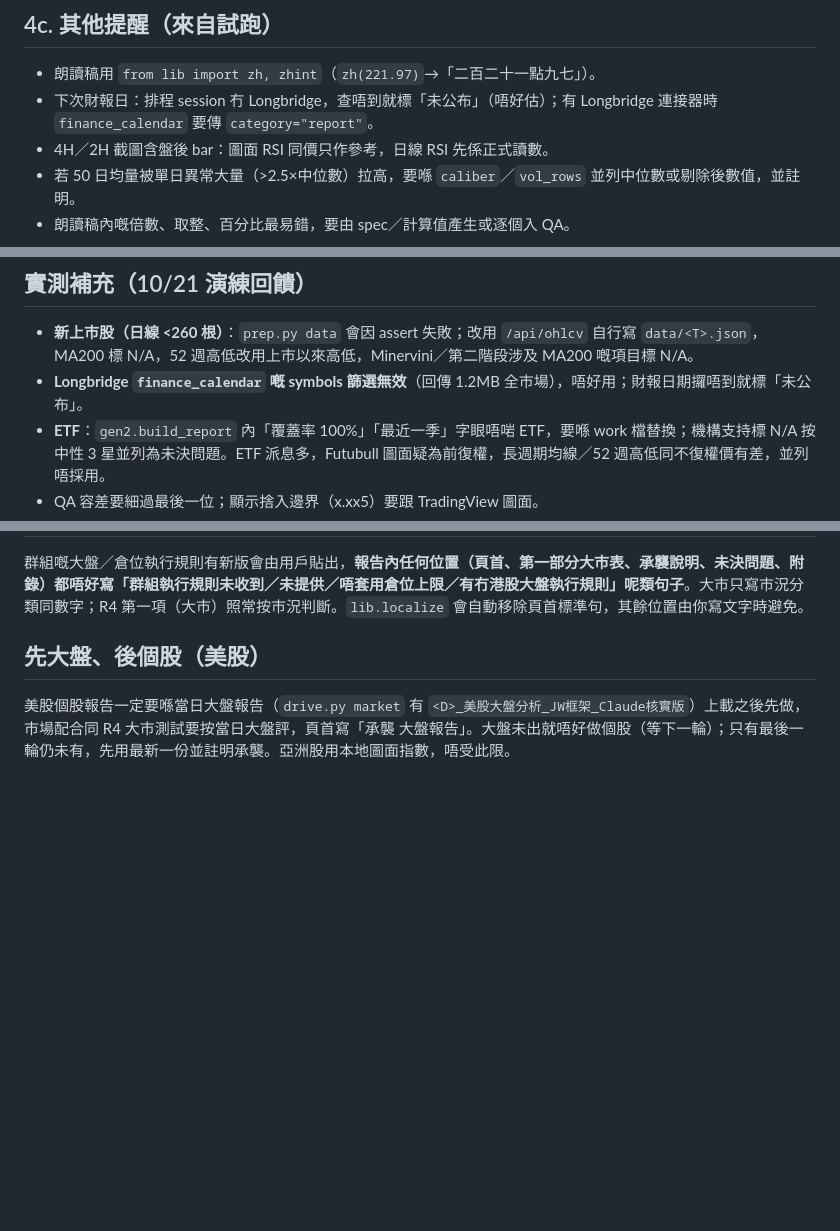
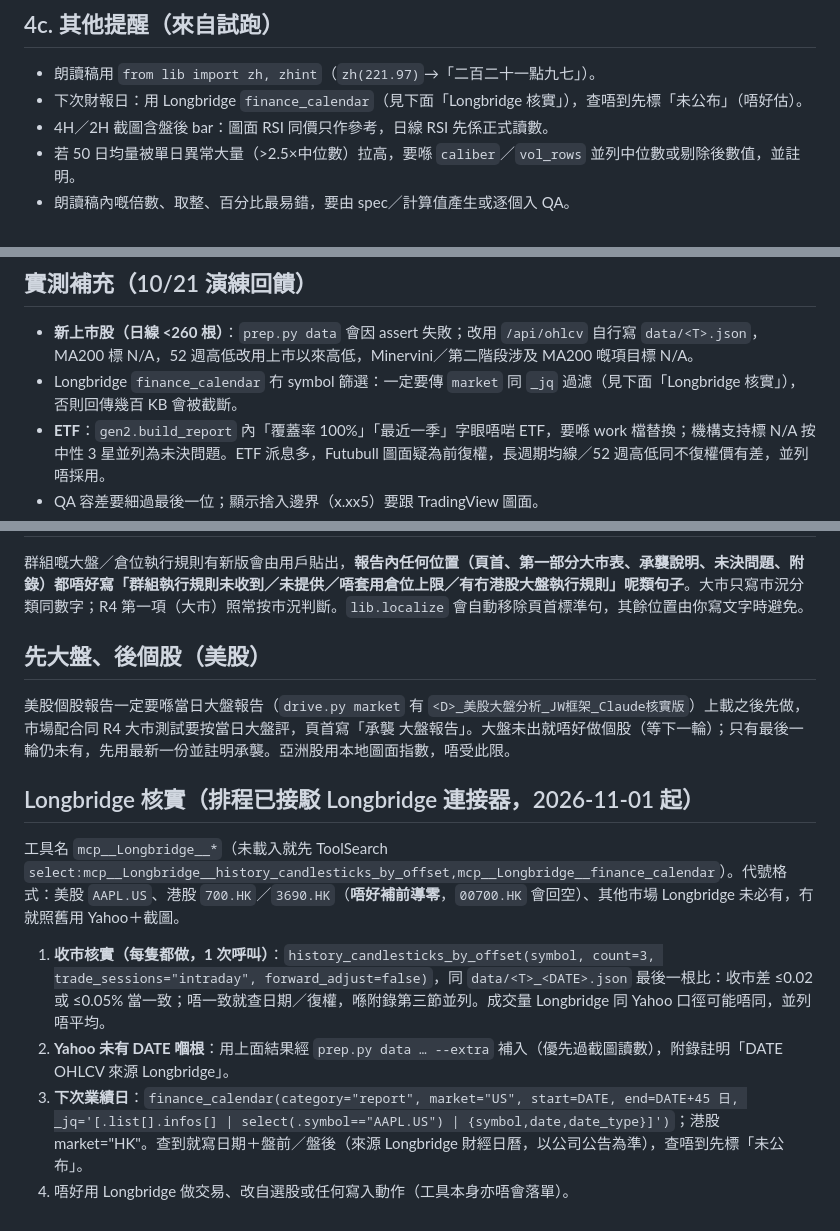
Before and after one commit to mhcha20/Jlaw-report, a Markdown page: tools/stockreport/WORKER.md, 3 parts joined by grey strips. Rendered like a GitHub page; blank space fills up the shorter version.

Commit message:
排程接駁 Longbridge：WORKER 加收市核實、補 K 線、業績日做法
Co-Authored-By: Claude Opus 5.5 <noreply@anthropic.com>
Claude-Session: https://claude.ai/code/session_01AcLUjLHcyxtBJZT19q3Yxu

```diff
--- a/tools/stockreport/WORKER.md
+++ b/tools/stockreport/WORKER.md
@@ -63,7 +63,7 @@ Yahoo 成交量同 Longbridge／TradingView 有時唔同（例：NVDA 2026-09-21
 
 ## 4c. 其他提醒（來自試跑）
 - 朗讀稿用 `from lib import zh, zhint`（`zh(221.97)`→「二百二十一點九七」）。
-- 下次財報日：排程 session 冇 Longbridge，查唔到就標「未公布」（唔好估）；有 Longbridge 連接器時 `finance_calendar` 要傳 `category="report"`。
+- 下次財報日：用 Longbridge `finance_calendar`（見下面「Longbridge 核實」），查唔到先標「未公布」（唔好估）。
 - 4H／2H 截圖含盤後 bar：圖面 RSI 同價只作參考，日線 RSI 先係正式讀數。
 - 若 50 日均量被單日異常大量（>2.5×中位數）拉高，要喺 `caliber`／`vol_rows` 並列中位數或剔除後數值，並註明。
 - 朗讀稿內嘅倍數、取整、百分比最易錯，要由 spec／計算值產生或逐個入 QA。
@@ -89,7 +89,7 @@ python3 drive.py reports <TICKER> <DATE>      # 上載前後都查：同 ticker
 
 ## 實測補充（10/21 演練回饋）
 - **新上市股（日線 <260 根）**：`prep.py data` 會因 assert 失敗；改用 `/api/ohlcv` 自行寫 `data/<T>.json`，MA200 標 N/A，52 週高低改用上市以來高低，Minervini／第二階段涉及 MA200 嘅項目標 N/A。
-- **Longbridge `finance_calendar` 嘅 symbols 篩選無效**（回傳 1.2MB 全市場），唔好用；財報日期攞唔到就標「未公布」。
+- Longbridge `finance_calendar` 冇 symbol 篩選：一定要傳 `market` 同 `_jq` 過濾（見下面「Longbridge 核實」），否則回傳幾百 KB 會被截斷。
 - **ETF**：`gen2.build_report` 內「覆蓋率 100%」「最近一季」字眼唔啱 ETF，要喺 work 檔替換；機構支持標 N/A 按中性 3 星並列為未決問題。ETF 派息多，Futubull 圖面疑為前復權，長週期均線／52 週高低同不復權價有差，並列唔採用。
 - QA 容差要細過最後一位；顯示捨入邊界（x.xx5）要跟 TradingView 圖面。
 - Futubull 圖偶有孤立 K 線／4H RSI 同日線一樣，視為顯示異常，只並列唔採用。
@@ -136,3 +136,10 @@ python3 daily.py 2026-10-21 [--market US|ASIA|ALL] [--out DIR] [--upload] [--str
 
 ## 先大盤、後個股（美股）
 美股個股報告一定要喺當日大盤報告（`drive.py market` 有 `<D>_美股大盤分析_JW框架_Claude核實版`）上載之後先做，市場配合同 R4 大市測試要按當日大盤評，頁首寫「承襲 <D> 大盤報告」。大盤未出就唔好做個股（等下一輪）；只有最後一輪仍未有，先用最新一份並註明承襲。亞洲股用本地圖面指數，唔受此限。
+
+## Longbridge 核實（排程已接駁 Longbridge 連接器，2026-11-01 起）
+工具名 `mcp__Longbridge__*`（未載入就先 ToolSearch `select:mcp__Longbridge__history_candlesticks_by_offset,mcp__Longbridge__finance_calendar`）。代號格式：美股 `AAPL.US`、港股 `700.HK`／`3690.HK`（**唔好補前導零**，`00700.HK` 會回空）、其他市場 Longbridge 未必有，冇就照舊用 Yahoo＋截圖。
+1. **收市核實（每隻都做，1 次呼叫）**：`history_candlesticks_by_offset(symbol, count=3, trade_sessions="intraday", forward_adjust=false)`，同 `data/<T>_<DATE>.json` 最後一根比：收市差 ≤0.02 或 ≤0.05% 當一致；唔一致就查日期／復權，喺附錄第三節並列。成交量 Longbridge 同 Yahoo 口徑可能唔同，並列唔平均。
+2. **Yahoo 未有 DATE 嗰根**：用上面結果經 `prep.py data … --extra` 補入（優先過截圖讀數），附錄註明「DATE OHLCV 來源 Longbridge」。
+3. **下次業績日**：`finance_calendar(category="report", market="US", start=DATE, end=DATE+45 日, _jq='[.list[].infos[] | select(.symbol=="AAPL.US") | {symbol,date,date_type}]')`；港股 market="HK"。查到就寫日期＋盤前／盤後（來源 Longbridge 財經日曆，以公司公告為準），查唔到先標「未公布」。
+4. 唔好用 Longbridge 做交易、改自選股或任何寫入動作（工具本身亦唔會落單）。
```
Also changed, not shown: CLAUDE.md (+1 -0 lines), tools/stockreport/WORKER_MARKET.md (+4 -0 lines).
